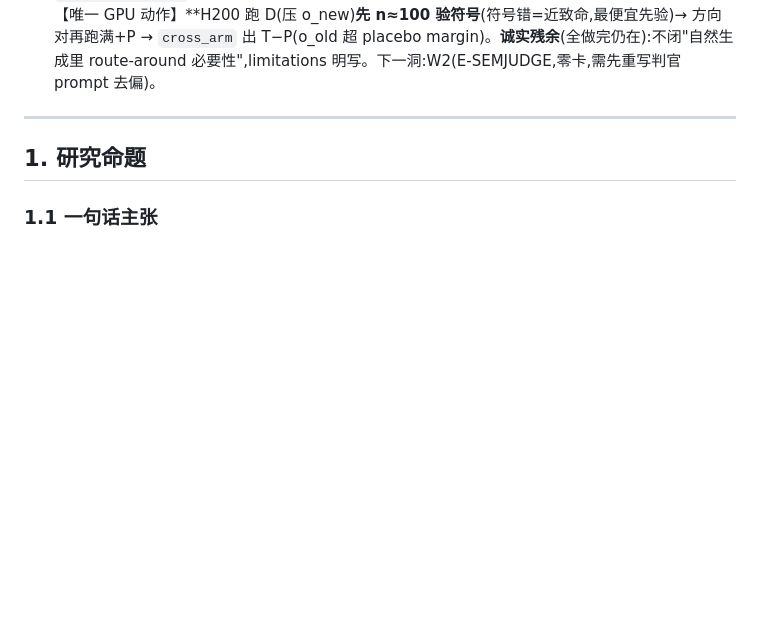
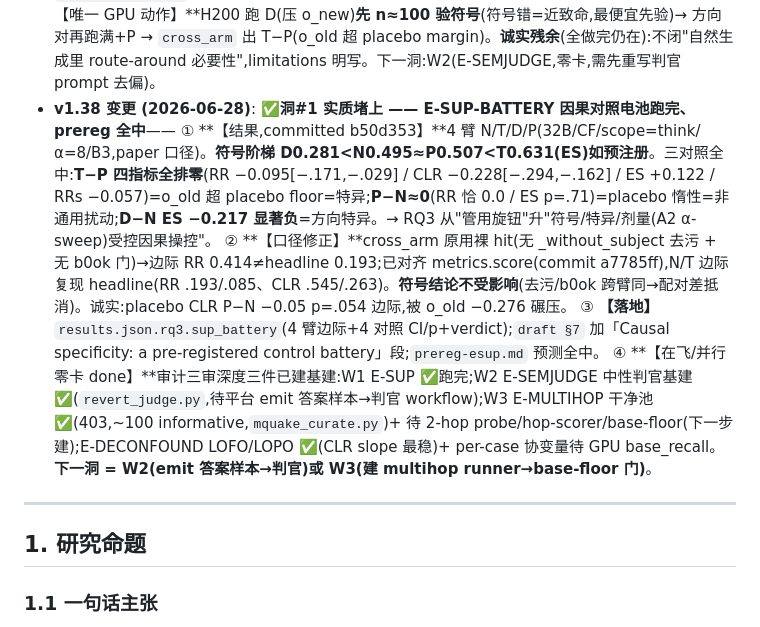
Before and after one commit to yuyue12111/A-Reasoning-Time-Stress-Test-for-Parametric-Knowledge-Editing, a Markdown page: plan.md, the part around one of its changes. Rendered like a GitHub page; blank space fills up the shorter version.

Commit message:
docs(plan v1.38): 洞#1 实质堵上(E-SUP-BATTERY prereg 全中:T−P 特异/P−N 惰性/D−N 方向)

```diff
--- a/plan.md
+++ b/plan.md
@@ -157,6 +157,11 @@
   ② **【最大洞认定】**= **因果机理(论文脊梁)只靠单方法 + 无对照干预 → 读成相关/循环**(RQ2 logit-lens 单探针 + RQ3 干预无对照臂;死硬审稿揉成"压 o_old 的 logit→o_new 赢=同一 logit 事实两遍")。其它(W2 刷榜更可辩=洞#2;W1 已强=RQ1 不再是最大洞)。
   ③ **【洞#1 plug 基建 done,committed 2420cb8】**E-SUP-BATTERY 四臂(N/T/D/P,仅 `suppress.source` 不同):`edit_loop` 加 source 分支(o_old|o_new|placebo,默认行为不变)+ `placebo_donor.py`(BLIND 频率/长度匹配供体,21919 全±1 匹配,seed 锁,`data/placebo_donors.json` 入库锁定=预注册)+ `cross_arm.py`(跨臂按 case_id 配对差+bootstrap=headline 因果统计)+ 配置 D(压 o_new)/P(压 placebo)+ `prereg-esup.md`(预注册符号阶梯 D<N~P<T + 决策规则,见数前锁)+ `run_esup_h200.sh`。N/T 复用盘上 cf200/cf200sup。5 mock 测绿、回归绿。**全零卡完成**。
   ④ **【唯一 GPU 动作】**H200 跑 D(压 o_new)**先 n≈100 验符号**(符号错=近致命,最便宜先验)→ 方向对再跑满+P → `cross_arm` 出 T−P(o_old 超 placebo margin)。**诚实残余**(全做完仍在):不闭"自然生成里 route-around 必要性",limitations 明写。下一洞:W2(E-SEMJUDGE,零卡,需先重写判官 prompt 去偏)。
+- **v1.38 变更 (2026-06-28)**: **✅洞#1 实质堵上 —— E-SUP-BATTERY 因果对照电池跑完、prereg 全中**——
+  ① **【结果,committed b50d353】**4 臂 N/T/D/P(32B/CF/scope=think/α=8/B3,paper 口径)。**符号阶梯 D0.281<N0.495≈P0.507<T0.631(ES)如预注册**。三对照全中:**T−P 四指标全排零**(RR −0.095[−.171,−.029] / CLR −0.228[−.294,−.162] / ES +0.122 / RRs −0.057)=o_old 超 placebo floor=特异;**P−N≈0**(RR 恰 0.0 / ES p=.71)=placebo 惰性=非通用扰动;**D−N ES −0.217 显著负**=方向特异。→ RQ3 从"管用旋钮"升"符号/特异/剂量(A2 α-sweep)受控因果操控"。
+  ② **【口径修正】**cross_arm 原用裸 hit(无 _without_subject 去污 + 无 b0ok 门)→边际 RR 0.414≠headline 0.193;已对齐 metrics.score(commit a7785ff),N/T 边际复现 headline(RR .193/.085、CLR .545/.263)。**符号结论不受影响**(去污/b0ok 跨臂同→配对差抵消)。诚实:placebo CLR P−N −0.05 p=.054 边际,被 o_old −0.276 碾压。
+  ③ **【落地】**`results.json.rq3.sup_battery`(4 臂边际+4 对照 CI/p+verdict);`draft §7` 加「Causal specificity: a pre-registered control battery」段;`prereg-esup.md` 预测全中。
+  ④ **【在飞/并行零卡 done】**审计三审深度三件已建基建:W1 E-SUP ✅跑完;W2 E-SEMJUDGE 中性判官基建 ✅(`revert_judge.py`,待平台 emit 答案样本→判官 workflow);W3 E-MULTIHOP 干净池 ✅(403,~100 informative,`mquake_curate.py`)+ 待 2-hop probe/hop-scorer/base-floor(下一步建);E-DECONFOUND LOFO/LOPO ✅(CLR slope 最稳)+ per-case 协变量待 GPU base_recall。**下一洞 = W2(emit 答案样本→判官)或 W3(建 multihop runner→base-floor 门)**。
 
 ---
 
```
Also changed, not shown: other parts of plan.md (+1 -1 lines).
